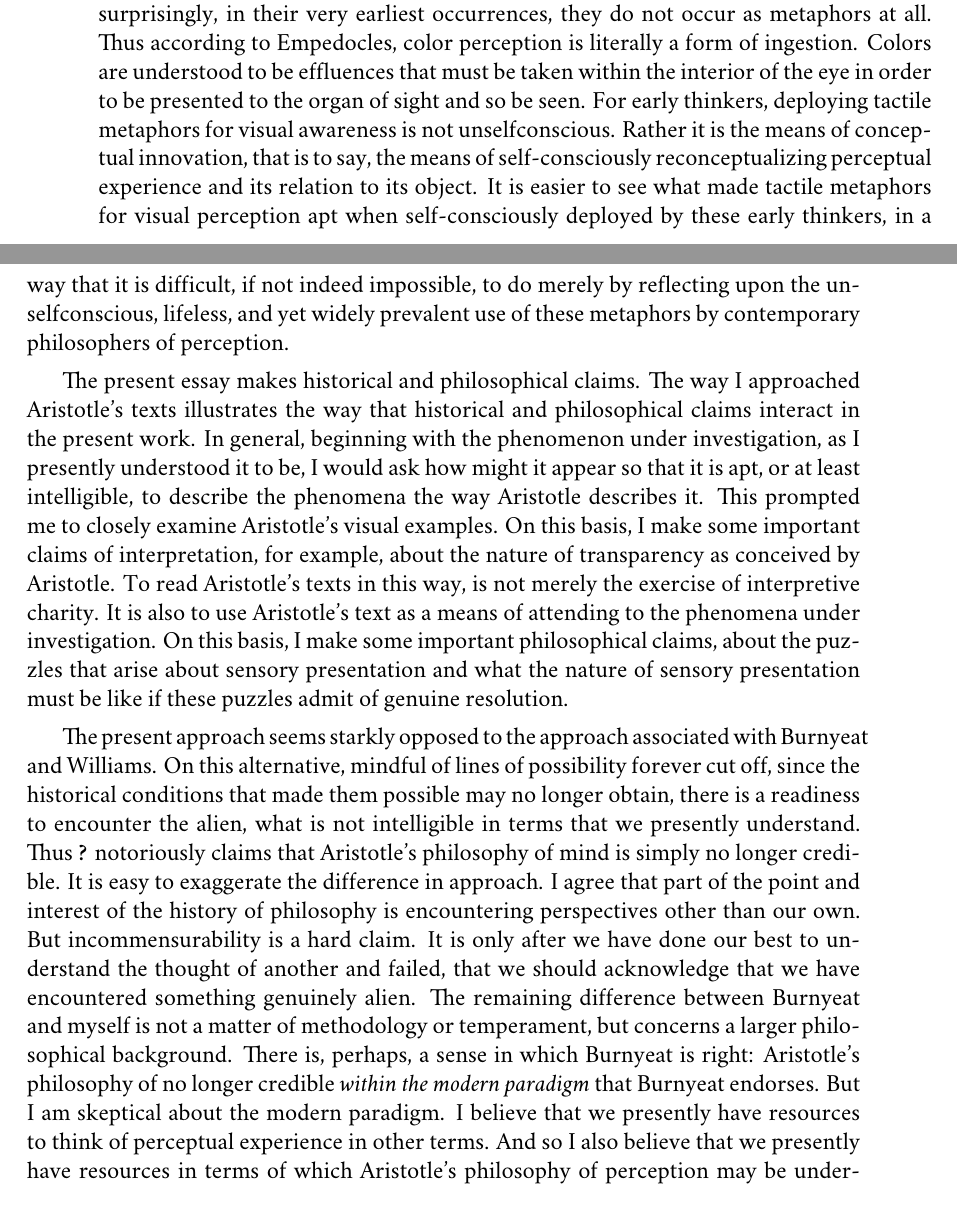
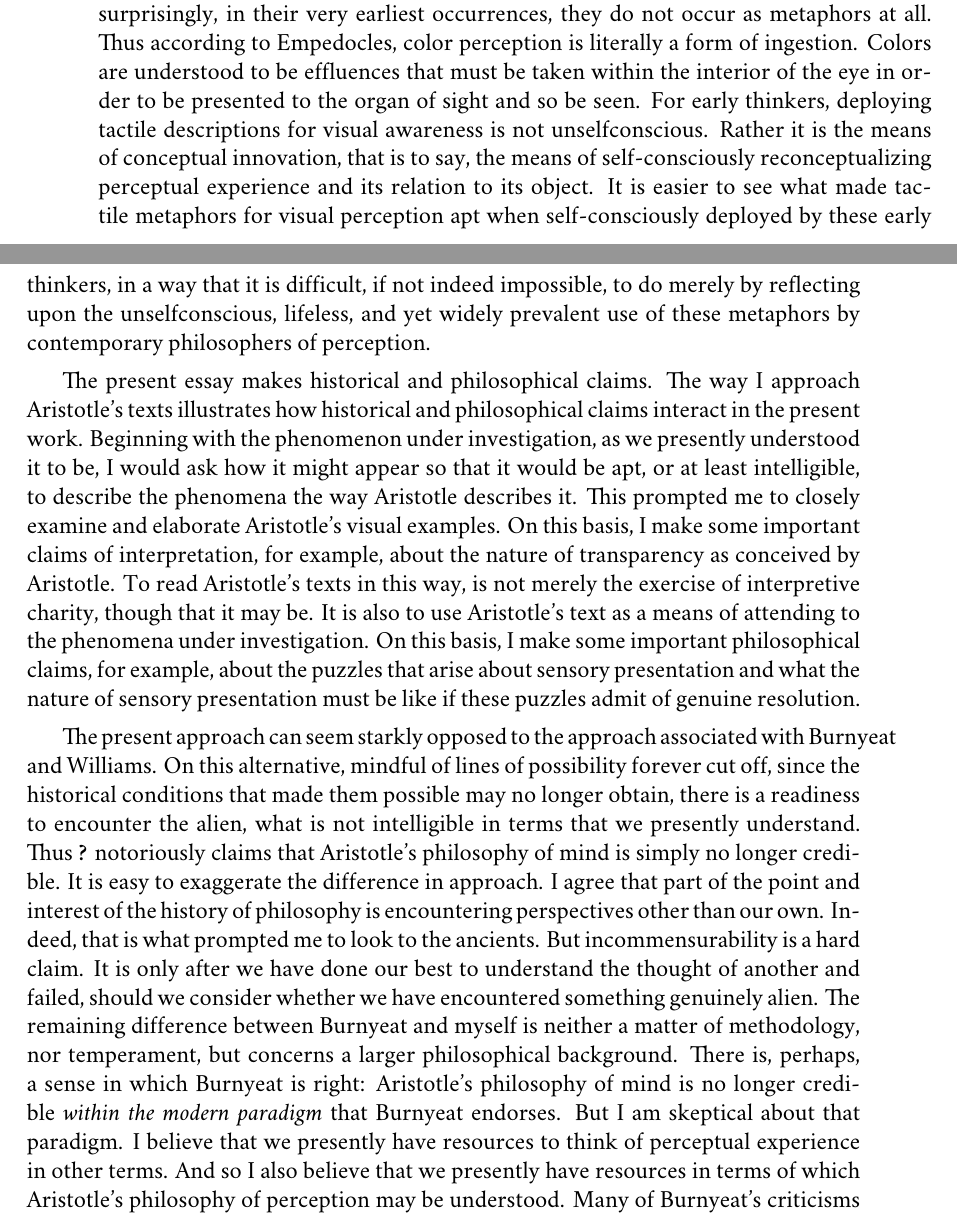
Before and after one commit to PhilGeek/formwithoutmatter, a LaTeX thesis (aristotle.tex, which reads preface.tex): two parts of pages 6 and 7 of 149, joined at a grey line, cut so that both start at the same text. Compiled offline with XeLaTeX; a missing font is replaced by an installed copy or a similar font.

Commit message:
More work on the preface

```diff
--- a/preface.tex
+++ b/preface.tex
@@ -23,11 +23,11 @@ There were more specific motives as well. For example, I have long been puzzled
 \begin{quote}
 The relief-like, incomplete presentation of an idea, of a whole philosophy, is sometimes more effective than its exhaustive realization: more is left for the beholder to do, he is more impelled to continue working on that which appears before him so strongly etched in light and shadow, to think it through to the end, and to overcome even that constraint which has hitherto prevented it from stepping forth fully formed. \citep[§178 92]{Nietzsche:1996na}
 \end{quote}
-With that in mind, I undertook what might be described as a conceptual genealogy. That is to say, I looked at early historical occurrences of these metaphors, when they remained strongly etched in light and shadow, in order to interpret their significance for us. Unsurprisingly, in their very earliest occurrences, they do not occur as metaphors at all. Thus according to Empedocles, color perception is literally a form of ingestion. Colors are understood to be effluences that must be taken within the interior of the eye in order to be presented to the organ of sight and so be seen. For early thinkers, deploying tactile metaphors for visual awareness is not unselfconscious. Rather it is the means of conceptual innovation, that is to say, the means of self-consciously reconceptualizing perceptual experience and its relation to its object. It is easier to see what made tactile metaphors for visual perception apt when self-consciously deployed by these early thinkers, in a way that it is difficult, if not indeed impossible, to do merely by reflecting upon the unselfconscious, lifeless, and yet widely prevalent use of these metaphors by contemporary philosophers of perception.
+With that in mind, I undertook what might be described as a conceptual genealogy. That is to say, I looked at early historical occurrences of these metaphors, when they remained strongly etched in light and shadow, in order to interpret their significance for us. Unsurprisingly, in their very earliest occurrences, they do not occur as metaphors at all. Thus according to Empedocles, color perception is literally a form of ingestion. Colors are understood to be effluences that must be taken within the interior of the eye in order to be presented to the organ of sight and so be seen. For early thinkers, deploying tactile descriptions for visual awareness is not unselfconscious. Rather it is the means of conceptual innovation, that is to say, the means of self-consciously reconceptualizing perceptual experience and its relation to its object. It is easier to see what made tactile metaphors for visual perception apt when self-consciously deployed by these early thinkers, in a way that it is difficult, if not indeed impossible, to do merely by reflecting upon the unselfconscious, lifeless, and yet widely prevalent use of these metaphors by contemporary philosophers of perception.
 
-The present essay makes historical and philosophical claims. The way I approached Aristotle's texts illustrates the way that historical and philosophical claims interact in the present work. In general, beginning with the phenomenon under investigation, as I presently understood it to be, I would ask how might it appear so that it is apt, or at least intelligible, to describe the phenomena the way Aristotle describes it. This prompted me to closely examine Aristotle's visual examples. On this basis, I make some important claims of interpretation, for example, about the nature of transparency as conceived by Aristotle. To read Aristotle's texts in this way, is not merely the exercise of interpretive charity. It is also to use Aristotle's text as a means of attending to the phenomena under investigation. On this basis, I make some important philosophical claims, about the puzzles that arise about sensory presentation and what the nature of sensory presentation must be like if these puzzles admit of genuine resolution.
+The present essay makes historical and philosophical claims. The way I approach Aristotle's texts illustrates how historical and philosophical claims interact in the present work. Beginning with the phenomenon under investigation, as we presently understood it to be, I would ask how it might appear so that it would be apt, or at least intelligible, to describe the phenomena the way Aristotle describes it. This prompted me to closely examine and elaborate Aristotle's visual examples. On this basis, I make some important claims of interpretation, for example, about the nature of transparency as conceived by Aristotle. To read Aristotle's texts in this way, is not merely the exercise of interpretive charity, though that it may be. It is also to use Aristotle's text as a means of attending to the phenomena under investigation. On this basis, I make some important philosophical claims, for example, about the puzzles that arise about sensory presentation and what the nature of sensory presentation must be like if these puzzles admit of genuine resolution.
 
-The present approach seems starkly opposed to the approach associated with Burnyeat and Williams. On this alternative, mindful of lines of possibility forever cut off, since the historical conditions that made them possible may no longer obtain, there is a readiness to encounter the alien, what is not intelligible in terms that we presently understand. Thus \citet{Burnyeat:1992fk} notoriously claims that Aristotle's philosophy of mind is simply no longer credible. It is easy to exaggerate the difference in approach. I agree that part of the point and interest of the history of philosophy is encountering perspectives other than our own. But incommensurability is a hard claim. It is only after we have done our best to understand the thought of another and failed, that we should acknowledge that we have encountered something genuinely alien. The remaining difference between Burnyeat and myself is not a matter of methodology or temperament, but concerns a larger philosophical background. There is, perhaps, a sense in which Burnyeat is right: Aristotle's philosophy of no longer credible \emph{within the modern paradigm} that Burnyeat endorses. But I am skeptical about the modern paradigm. I believe that we presently have resources to think of perceptual experience in other terms. And so I also believe that we presently have resources in terms of which Aristotle's philosophy of perception may be understood. Many of Burnyeat's criticisms of Aristotle is the result of cleaving too closely to the modern paradigm. Nor is he alone in this. It is arguable that the criticisms of \citet{Broadie:1993fk} and \citet{Sorabji:1971fr} are as well.
+The present approach can seem starkly opposed to the approach associated with Burnyeat and Williams. On this alternative, mindful of lines of possibility forever cut off, since the historical conditions that made them possible may no longer obtain, there is a readiness to encounter the alien, what is not intelligible in terms that we presently understand. Thus \citet{Burnyeat:1992fk} notoriously claims that Aristotle's philosophy of mind is simply no longer credible. It is easy to exaggerate the difference in approach. I agree that part of the point and interest of the history of philosophy is encountering perspectives other than our own. Indeed, that is what prompted me to look to the ancients. But incommensurability is a hard claim. It is only after we have done our best to understand the thought of another and failed, should we consider whether we have encountered something genuinely alien. The remaining difference between Burnyeat and myself is neither a matter of methodology, nor temperament, but concerns a larger philosophical background. There is, perhaps, a sense in which Burnyeat is right: Aristotle's philosophy of mind is no longer credible \emph{within the modern paradigm} that Burnyeat endorses. But I am skeptical about that paradigm. I believe that we presently have resources to think of perceptual experience in other terms. And so I also believe that we presently have resources in terms of which Aristotle's philosophy of perception may be understood. Many of Burnyeat's criticisms of Aristotle is the result of cleaving too closely to the modern paradigm. Nor is he alone in this. It is arguable that the criticisms of \citet{Broadie:1993fk} and \citet{Sorabji:1971fr} are as well.
 
 Concerning \emph{De Anima} and \emph{Parva Naturalia}, \citet[vii]{Hammond:1902kx} wryly remarks of Aristotle's ``breveloquence''. Given the brevity of their description, Aristotle's examples require careful elaboration in offering an interpretation of them. In so doing, I have been mindful of Sorabji's \citeyearpar[225]{Sorabji:2003fk} warning that interpretation requires creativity and that this invites invention. I have done my best not to contribute to the long history of ``distortions'', fruitful though that history may be. Two features of the present work may nevertheless invite the charge of invention: (1) a reliance on a metaphysics of fire of Heraclitean provenance, and (2) a portrait of Aristotle's philosophical concerns that perhaps only an Oxford realist could love.
 
```
